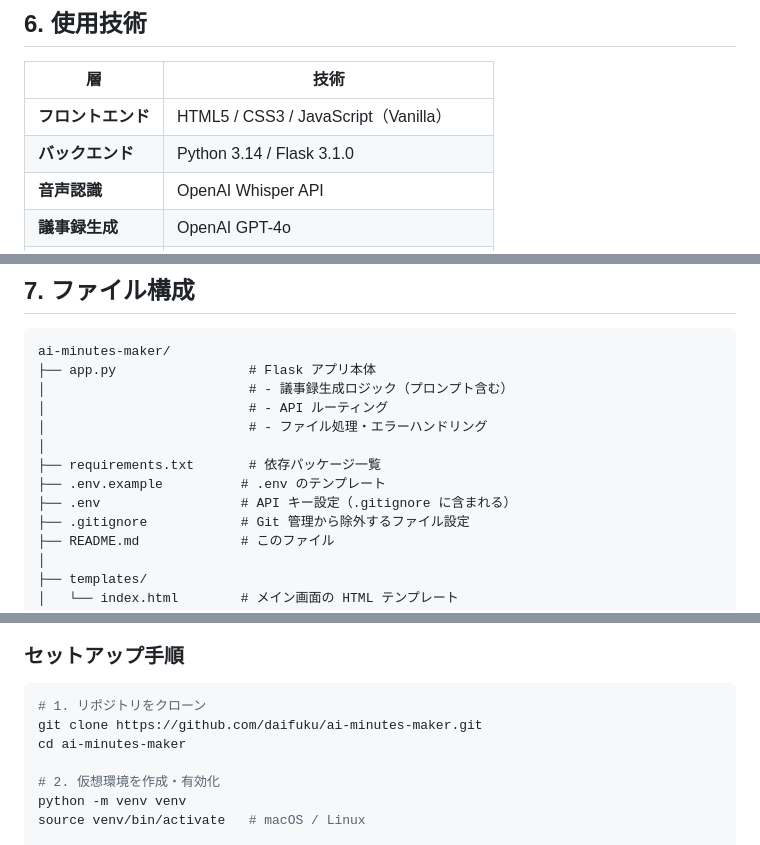
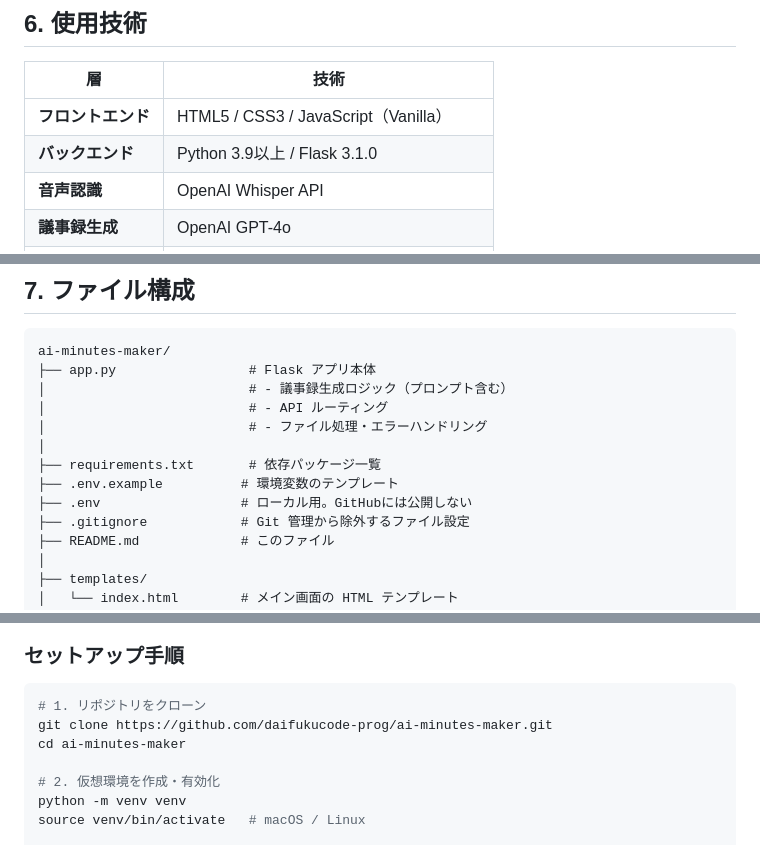
Before and after one commit to daifukucode-prog/ai-minutes-maker, a Markdown page: README.md, 3 parts joined by grey strips. Rendered like a GitHub page.

Commit message:
docs: README.md修正 - git clone URL、Pythonバージョン、.env説明を更新

````diff
--- a/README.md
+++ b/README.md
@@ -66,7 +66,7 @@
 | 層 | 技術 |
 |------|------|
 | **フロントエンド** | HTML5 / CSS3 / JavaScript（Vanilla） |
-| **バックエンド** | Python 3.14 / Flask 3.1.0 |
+| **バックエンド** | Python 3.9以上 / Flask 3.1.0 |
 | **音声認識** | OpenAI Whisper API |
 | **議事録生成** | OpenAI GPT-4o |
 | **環境変数管理** | python-dotenv 1.1.0 |
@@ -85,8 +85,8 @@ ai-minutes-maker/
 │                          # - ファイル処理・エラーハンドリング
 │
 ├── requirements.txt       # 依存パッケージ一覧
-├── .env.example          # .env のテンプレート
-├── .env                  # API キー設定（.gitignore に含まれる）
+├── .env.example          # 環境変数のテンプレート
+├── .env                  # ローカル用。GitHubには公開しない
 ├── .gitignore            # Git 管理から除外するファイル設定
 ├── README.md             # このファイル
 │
@@ -124,7 +124,7 @@ ai-minutes-maker/
 
 ```bash
 # 1. リポジトリをクローン
-git clone https://github.com/daifuku/ai-minutes-maker.git
+git clone https://github.com/daifukucode-prog/ai-minutes-maker.git
 cd ai-minutes-maker
 
 # 2. 仮想環境を作成・有効化
````
